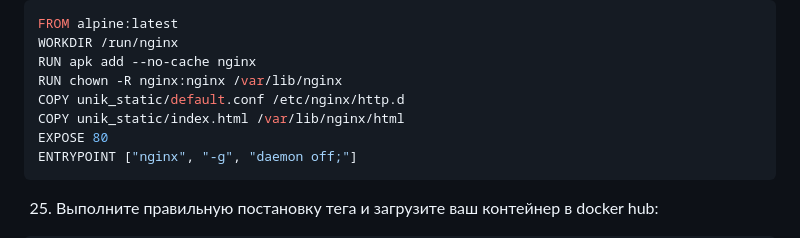
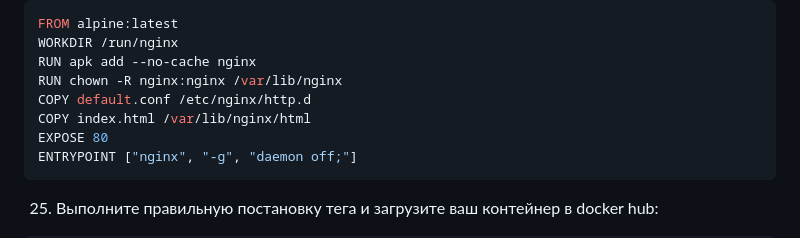
Before and after one commit to user-2305/Docker-lab1, a Markdown page: README.md, the part around the change. Drawn GitHub-style.

````diff
--- a/README.md
+++ b/README.md
@@ -147,8 +147,8 @@ FROM alpine:latest
 WORKDIR /run/nginx
 RUN apk add --no-cache nginx
 RUN chown -R nginx:nginx /var/lib/nginx
-COPY unik_static/default.conf /etc/nginx/http.d
-COPY unik_static/index.html /var/lib/nginx/html
+COPY default.conf /etc/nginx/http.d
+COPY index.html /var/lib/nginx/html
 EXPOSE 80
 ENTRYPOINT ["nginx", "-g", "daemon off;"]
 ```
````
